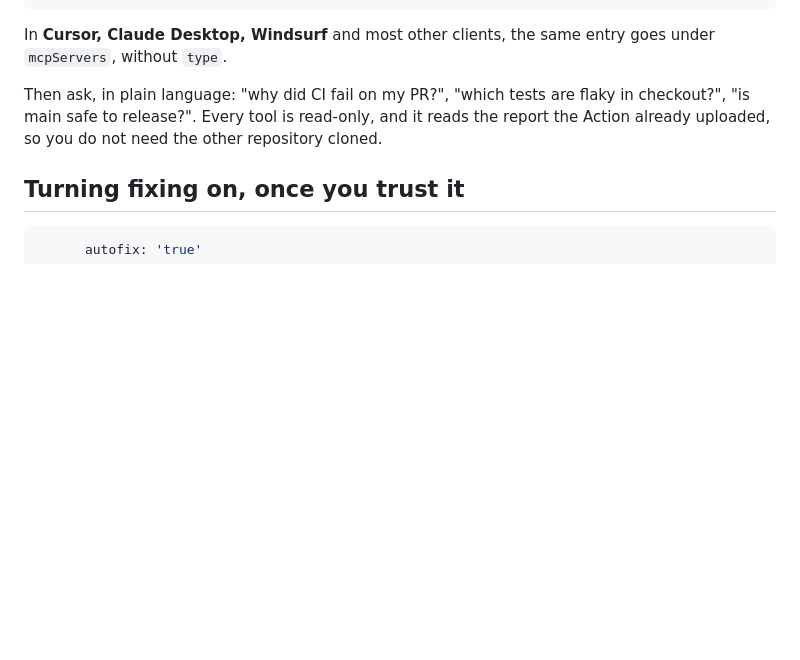
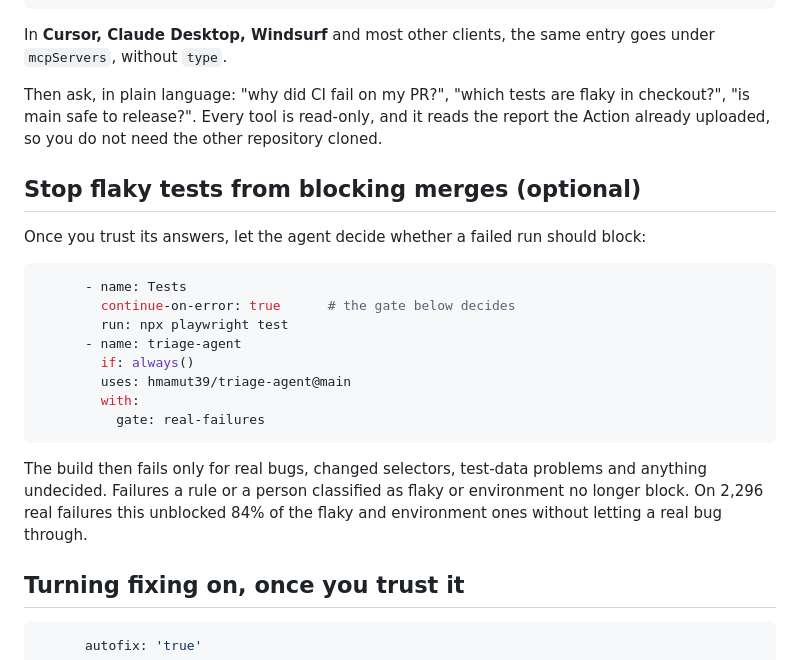
Before and after one commit to hmamut39/tewip, a Markdown page: QUICKSTART.md, the part around the change. Rendered like a GitHub page; blank space fills up the shorter version.

Commit message:
Quickstart: the optional merge gate
Verified live in the practice repository: with gate: real-failures the run
failed and named the 11 failures that need someone (7 changed selectors, 3 real
bugs, and one outage only the AI identified, which by design still blocks), and
the counts came through as step outputs.

Co-Authored-By: Claude Opus 5 <noreply@anthropic.com>

````diff
--- a/QUICKSTART.md
+++ b/QUICKSTART.md
@@ -145,6 +145,23 @@ In **Cursor, Claude Desktop, Windsurf** and most other clients, the same entry g
 
 Then ask, in plain language: "why did CI fail on my PR?", "which tests are flaky in checkout?", "is main safe to release?". Every tool is read-only, and it reads the report the Action already uploaded, so you do not need the other repository cloned.
 
+## Stop flaky tests from blocking merges (optional)
+
+Once you trust its answers, let the agent decide whether a failed run should block:
+
+```yaml
+      - name: Tests
+        continue-on-error: true      # the gate below decides
+        run: npx playwright test
+      - name: triage-agent
+        if: always()
+        uses: hmamut39/triage-agent@main
+        with:
+          gate: real-failures
+```
+
+The build then fails only for real bugs, changed selectors, test-data problems and anything undecided. Failures a rule or a person classified as flaky or environment no longer block. On 2,296 real failures this unblocked 84% of the flaky and environment ones without letting a real bug through.
+
 ## Turning fixing on, once you trust it
 
 ```yaml
````
